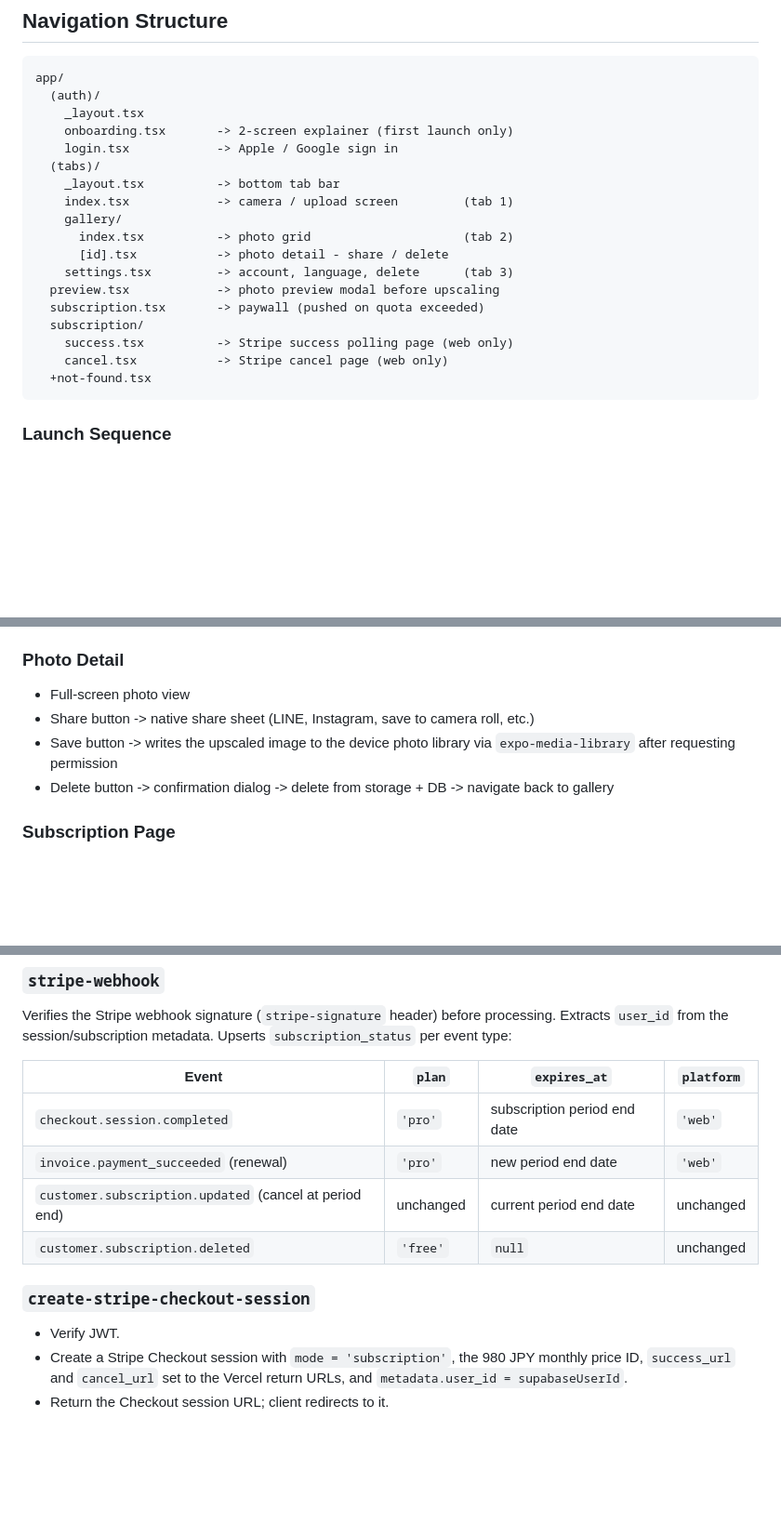
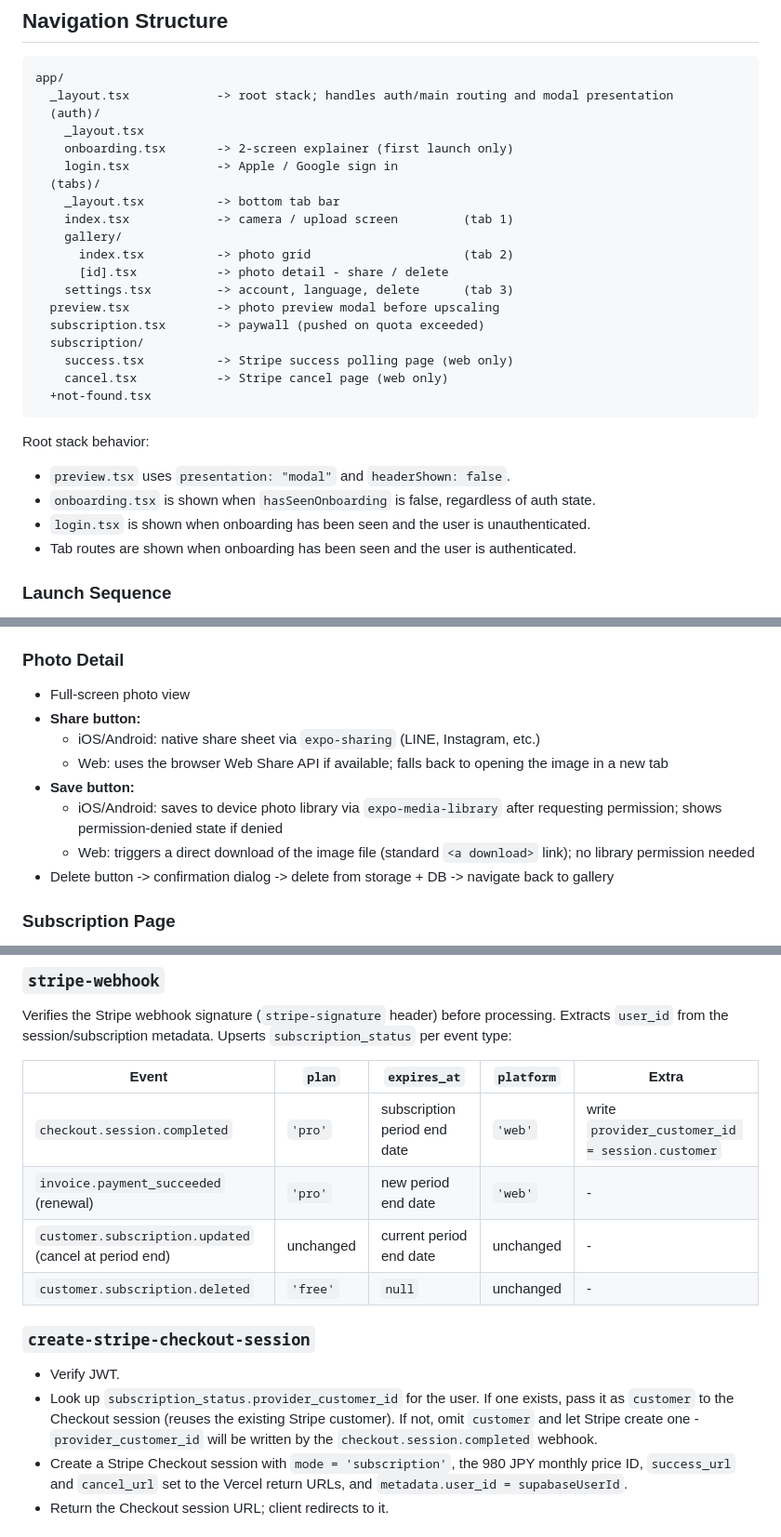
Before and after one commit to volail/puriclear, a Markdown page: design.md, 3 parts joined by grey strips. Shown at 93% size. Drawn GitHub-style; blank space fills up the shorter version.

````diff
--- a/design.md
+++ b/design.md
@@ -31,6 +31,7 @@ PuriClear is an AI-powered purikura photo enhancer. Users photograph or import l
 
 ```
 app/
+  _layout.tsx            -> root stack; handles auth/main routing and modal presentation
   (auth)/
     _layout.tsx
     onboarding.tsx       -> 2-screen explainer (first launch only)
@@ -49,6 +50,12 @@ app/
     cancel.tsx           -> Stripe cancel page (web only)
   +not-found.tsx
 ```
+
+Root stack behavior:
+- `preview.tsx` uses `presentation: "modal"` and `headerShown: false`.
+- `onboarding.tsx` is shown when `hasSeenOnboarding` is false, regardless of auth state.
+- `login.tsx` is shown when onboarding has been seen and the user is unauthenticated.
+- Tab routes are shown when onboarding has been seen and the user is authenticated.
 
 ### Launch Sequence
 
@@ -106,8 +113,12 @@ app/
 
 ### Photo Detail
 - Full-screen photo view
-- Share button -> native share sheet (LINE, Instagram, save to camera roll, etc.)
-- Save button -> writes the upscaled image to the device photo library via `expo-media-library` after requesting permission
+- **Share button:**
+  - iOS/Android: native share sheet via `expo-sharing` (LINE, Instagram, etc.)
+  - Web: uses the browser Web Share API if available; falls back to opening the image in a new tab
+- **Save button:**
+  - iOS/Android: saves to device photo library via `expo-media-library` after requesting permission; shows permission-denied state if denied
+  - Web: triggers a direct download of the image file (standard `<a download>` link); no library permission needed
 - Delete button -> confirmation dialog -> delete from storage + DB -> navigate back to gallery
 
 ### Subscription Page
@@ -326,15 +343,16 @@ Verifies the RevenueCat webhook signature before processing. Extracts `app_user_
 ### `stripe-webhook`
 Verifies the Stripe webhook signature (`stripe-signature` header) before processing. Extracts `user_id` from the session/subscription metadata. Upserts `subscription_status` per event type:
 
-| Event | `plan` | `expires_at` | `platform` |
-|---|---|---|---|
-| `checkout.session.completed` | `'pro'` | subscription period end date | `'web'` | also write `provider_customer_id = session.customer` |
-| `invoice.payment_succeeded` (renewal) | `'pro'` | new period end date | `'web'` |
-| `customer.subscription.updated` (cancel at period end) | unchanged | current period end date | unchanged |
-| `customer.subscription.deleted` | `'free'` | `null` | unchanged |
+| Event | `plan` | `expires_at` | `platform` | Extra |
+|---|---|---|---|---|
+| `checkout.session.completed` | `'pro'` | subscription period end date | `'web'` | write `provider_customer_id = session.customer` |
+| `invoice.payment_succeeded` (renewal) | `'pro'` | new period end date | `'web'` | - |
+| `customer.subscription.updated` (cancel at period end) | unchanged | current period end date | unchanged | - |
+| `customer.subscription.deleted` | `'free'` | `null` | unchanged | - |
 
 ### `create-stripe-checkout-session`
 - Verify JWT.
+- Look up `subscription_status.provider_customer_id` for the user. If one exists, pass it as `customer` to the Checkout session (reuses the existing Stripe customer). If not, omit `customer` and let Stripe create one - `provider_customer_id` will be written by the `checkout.session.completed` webhook.
 - Create a Stripe Checkout session with `mode = 'subscription'`, the 980 JPY monthly price ID, `success_url` and `cancel_url` set to the Vercel return URLs, and `metadata.user_id = supabaseUserId`.
 - Return the Checkout session URL; client redirects to it.
 
````
Also changed, not shown: other parts of design.md (+9 -2 lines).
